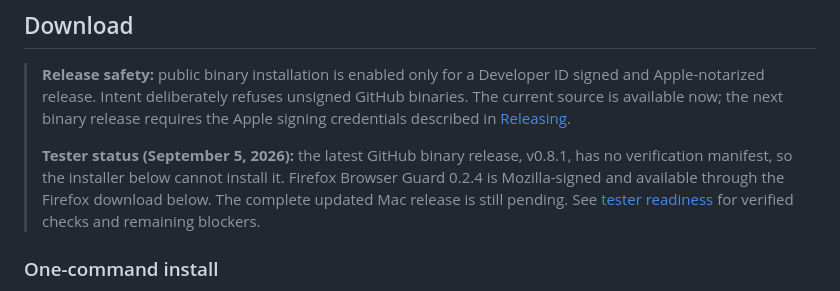
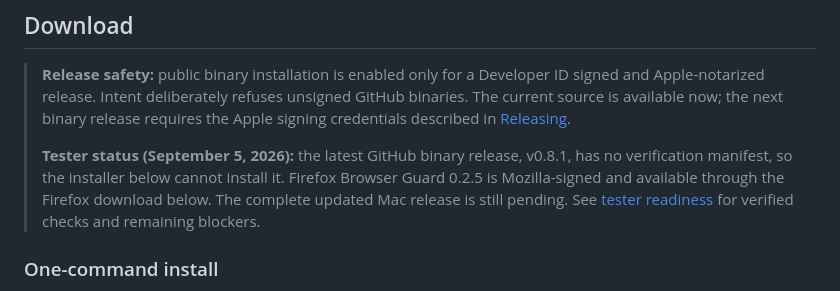
Before and after one commit to logx8x-ui/intent-cli, a Markdown page: README.md, the part around the change. Rendered like a GitHub page.

Commit message:
Record Browser Guard 0.2.5 release status

```diff
--- a/README.md
+++ b/README.md
@@ -14,7 +14,7 @@ builder while every generated app and website remains editable before import.
 >
 > **Tester status (September 5, 2026):** the latest GitHub binary release, v0.8.1,
 > has no verification manifest, so the installer below cannot install it.
-> Firefox Browser Guard 0.2.4 is Mozilla-signed and available through the Firefox
+> Firefox Browser Guard 0.2.5 is Mozilla-signed and available through the Firefox
 > download below. The complete updated Mac release is still pending.
 > See [tester readiness](docs/TESTER_READINESS.md) for verified checks and remaining blockers.
 
```
Also changed, not shown: docs/TESTER_READINESS.md (+22 -7 lines).
